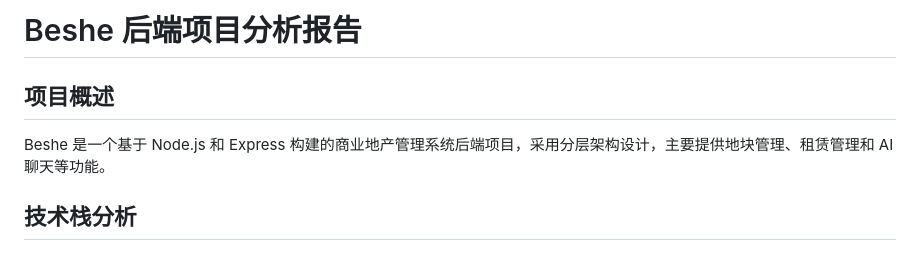
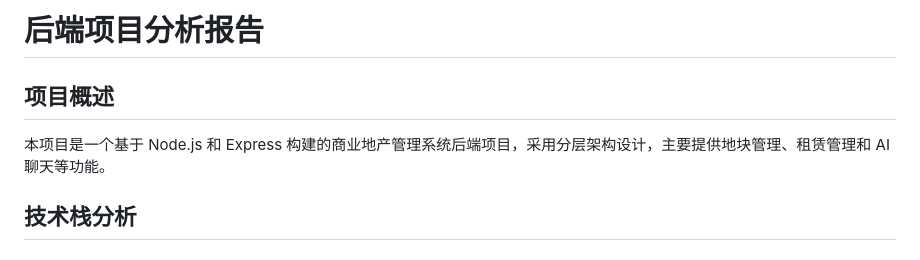
Before and after one commit to woainiyo/Investment-Promotion-System, a Markdown page: Readme.md, the part around the change. Drawn GitHub-style.

Commit message:
更新了ReadMe

```diff
--- a/Readme.md
+++ b/Readme.md
@@ -1,8 +1,7 @@
-# Beshe 后端项目分析报告
+# 后端项目分析报告
 
 ## 项目概述
-
-Beshe 是一个基于 Node.js 和 Express 构建的商业地产管理系统后端项目，采用分层架构设计，主要提供地块管理、租赁管理和 AI 聊天等功能。
+本项目是一个基于 Node.js 和 Express 构建的商业地产管理系统后端项目，采用分层架构设计，主要提供地块管理、租赁管理和 AI 聊天等功能。
 
 ## 技术栈分析
 
```
